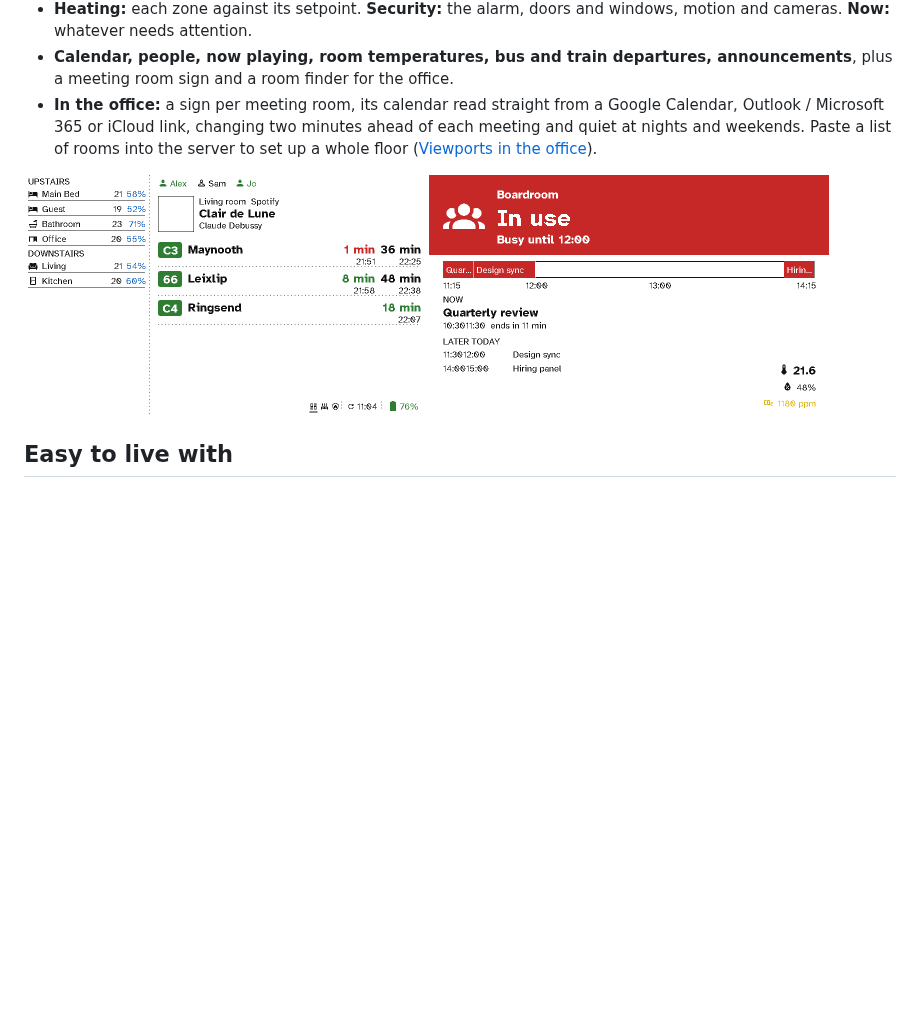
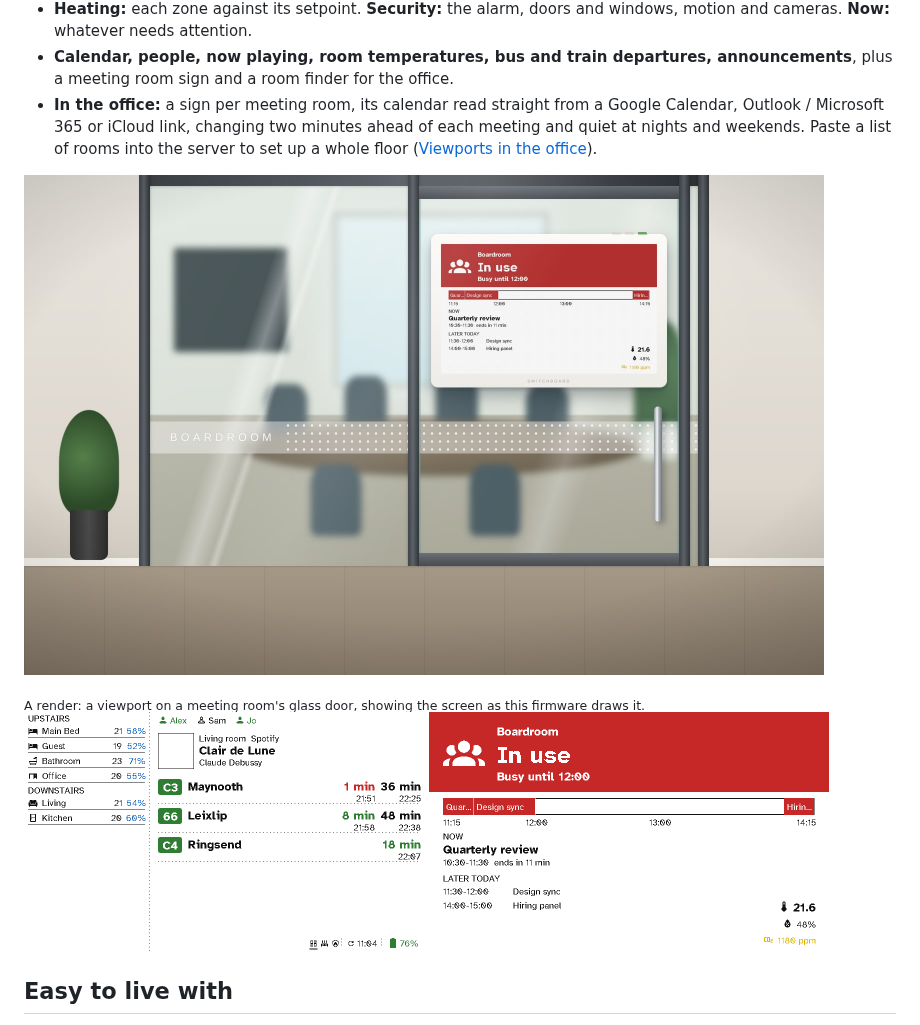
Before and after one commit to stumarti/Switchboard-Viewport, a Markdown page: README.md, the part around the change. GitHub-like rendering; pictures changed too: docs/images/meeting-room.png, docs/images/office-door.jpg (added); blank space fills up the shorter version.

```diff
--- a/README.md
+++ b/README.md
@@ -36,6 +36,9 @@ Build its screens in [Switchboard Server](https://github.com/stumarti/Switchboar
 - **Calendar, people, now playing, room temperatures, bus and train departures, announcements**, plus a meeting room sign and a room finder for the office.
 - **In the office:** a sign per meeting room, its calendar read straight from a Google Calendar, Outlook / Microsoft 365 or iCloud link, changing two minutes ahead of each meeting and quiet at nights and weekends. Paste a list of rooms into the server to set up a whole floor ([Viewports in the office](https://stumarti.github.io/Switchboard/manual/viewport/office.html)).
 
+<p><img src="docs/images/office-door.jpg" width="800" alt="A render of a viewport on a glass meeting-room door, showing the Boardroom in use until 12:00"></p>
+<sub>A render: a viewport on a meeting room's glass door, showing the screen as this firmware draws it.</sub>
+
 <p>
   <img src="docs/images/presence.png" width="400" alt="Who's home, room temperatures, now playing and the next buses">
   <img src="docs/images/meeting-room.png" width="400" alt="A meeting room sign">
```
Also changed, not shown: 4 other files.
